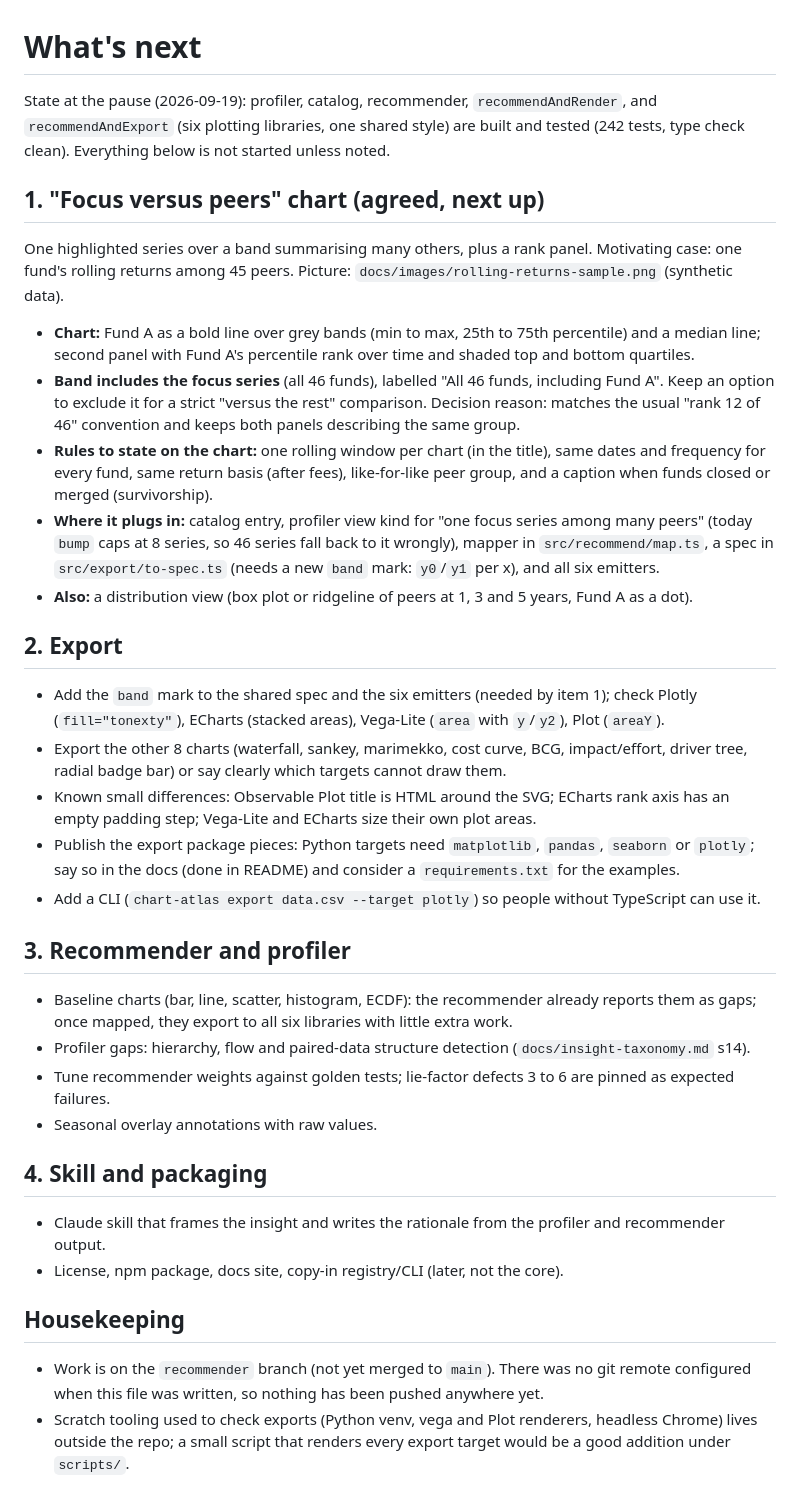
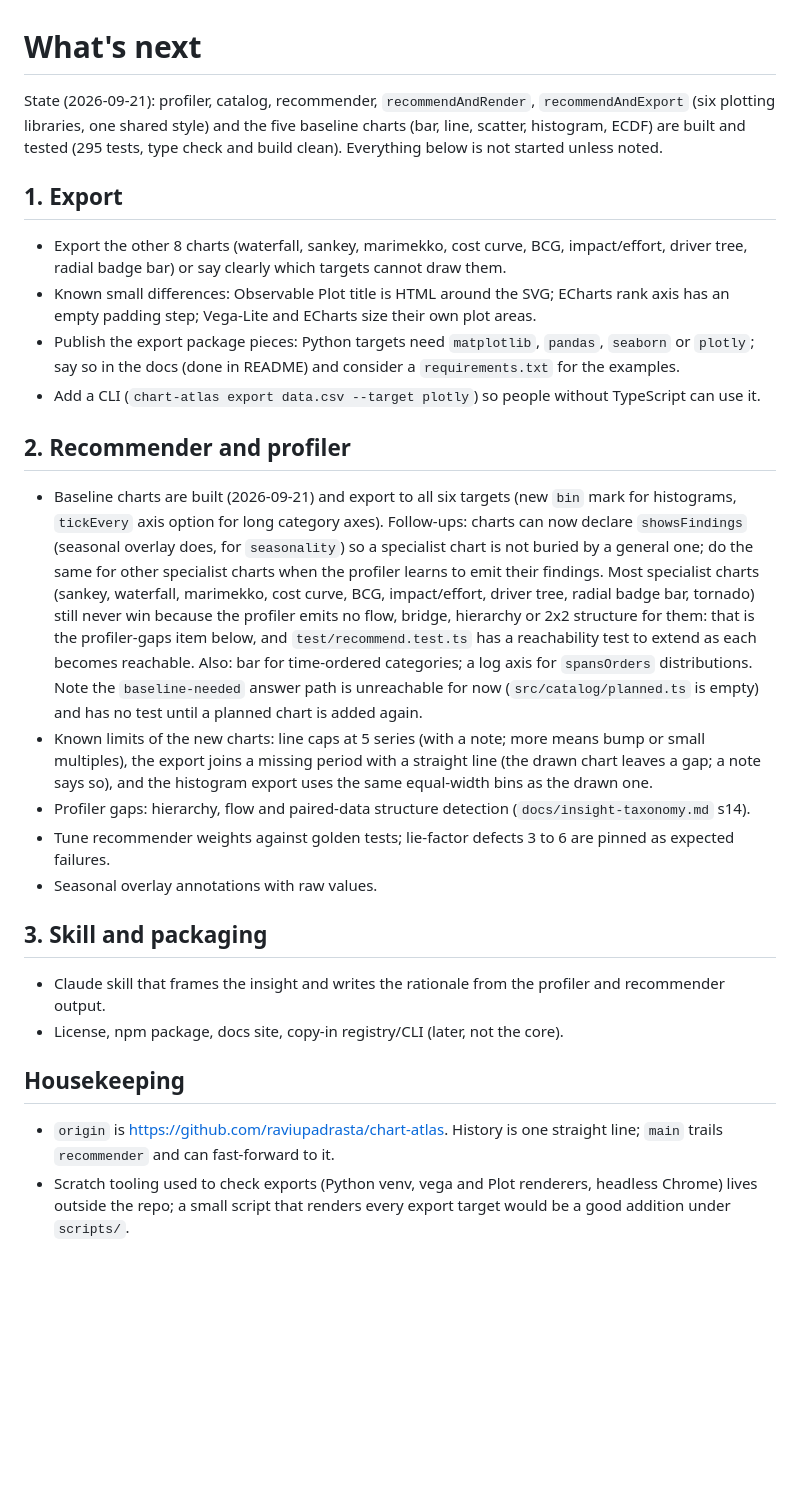
Before and after one commit to raviupadrasta/chart-atlas, a Markdown page: NEXT.md, the part around the change. Rendered like a GitHub page; blank space fills up the shorter version.

```diff
--- a/NEXT.md
+++ b/NEXT.md
@@ -1,28 +1,10 @@
 # What's next
 
-State at the pause (2026-09-19): profiler, catalog, recommender, `recommendAndRender`, and
-`recommendAndExport` (six plotting libraries, one shared style) are built and tested (242 tests, type
-check clean). Everything below is not started unless noted.
+State (2026-09-21): profiler, catalog, recommender, `recommendAndRender`, `recommendAndExport` (six
+plotting libraries, one shared style) and the five baseline charts (bar, line, scatter, histogram, ECDF)
+are built and tested (295 tests, type check and build clean). Everything below is not started unless noted.
 
-## 1. "Focus versus peers" chart (agreed, next up)
-One highlighted series over a band summarising many others, plus a rank panel. Motivating case: one
-fund's rolling returns among 45 peers. Picture: `docs/images/rolling-returns-sample.png` (synthetic data).
-- **Chart:** Fund A as a bold line over grey bands (min to max, 25th to 75th percentile) and a median
-  line; second panel with Fund A's percentile rank over time and shaded top and bottom quartiles.
-- **Band includes the focus series** (all 46 funds), labelled "All 46 funds, including Fund A". Keep an
-  option to exclude it for a strict "versus the rest" comparison. Decision reason: matches the usual
-  "rank 12 of 46" convention and keeps both panels describing the same group.
-- **Rules to state on the chart:** one rolling window per chart (in the title), same dates and frequency
-  for every fund, same return basis (after fees), like-for-like peer group, and a caption when funds
-  closed or merged (survivorship).
-- **Where it plugs in:** catalog entry, profiler view kind for "one focus series among many peers"
-  (today `bump` caps at 8 series, so 46 series fall back to it wrongly), mapper in `src/recommend/map.ts`,
-  a spec in `src/export/to-spec.ts` (needs a new `band` mark: `y0`/`y1` per x), and all six emitters.
-- **Also:** a distribution view (box plot or ridgeline of peers at 1, 3 and 5 years, Fund A as a dot).
-
-## 2. Export
-- Add the `band` mark to the shared spec and the six emitters (needed by item 1); check Plotly
-  (`fill="tonexty"`), ECharts (stacked areas), Vega-Lite (`area` with `y`/`y2`), Plot (`areaY`).
+## 1. Export
 - Export the other 8 charts (waterfall, sankey, marimekko, cost curve, BCG, impact/effort, driver tree,
   radial badge bar) or say clearly which targets cannot draw them.
 - Known small differences: Observable Plot title is HTML around the SVG; ECharts rank axis has an
@@ -31,19 +13,28 @@ fund's rolling returns among 45 peers. Picture: `docs/images/rolling-returns-sam
   say so in the docs (done in README) and consider a `requirements.txt` for the examples.
 - Add a CLI (`chart-atlas export data.csv --target plotly`) so people without TypeScript can use it.
 
-## 3. Recommender and profiler
-- Baseline charts (bar, line, scatter, histogram, ECDF): the recommender already reports them as gaps;
-  once mapped, they export to all six libraries with little extra work.
+## 2. Recommender and profiler
+- Baseline charts are built (2026-09-21) and export to all six targets (new `bin` mark for histograms, `tickEvery`
+  axis option for long category axes). Follow-ups: charts can now declare `showsFindings` (seasonal overlay does, for
+  `seasonality`) so a specialist chart is not buried by a general one; do the same for other specialist charts when the
+  profiler learns to emit their findings. Most specialist charts (sankey, waterfall, marimekko, cost curve, BCG,
+  impact/effort, driver tree, radial badge bar, tornado) still never win because the profiler emits no flow, bridge,
+  hierarchy or 2x2 structure for them: that is the profiler-gaps item below, and `test/recommend.test.ts` has a
+  reachability test to extend as each becomes reachable. Also: bar for time-ordered categories; a log axis for `spansOrders` distributions. Note the `baseline-needed` answer
+  path is unreachable for now (`src/catalog/planned.ts` is empty) and has no test until a planned chart is added again.
+- Known limits of the new charts: line caps at 5 series (with a note; more means bump or small multiples), the
+  export joins a missing period with a straight line (the drawn chart leaves a gap; a note says so), and the
+  histogram export uses the same equal-width bins as the drawn one.
 - Profiler gaps: hierarchy, flow and paired-data structure detection (`docs/insight-taxonomy.md` s14).
 - Tune recommender weights against golden tests; lie-factor defects 3 to 6 are pinned as expected failures.
 - Seasonal overlay annotations with raw values.
 
-## 4. Skill and packaging
+## 3. Skill and packaging
 - Claude skill that frames the insight and writes the rationale from the profiler and recommender output.
 - License, npm package, docs site, copy-in registry/CLI (later, not the core).
 
 ## Housekeeping
-- Work is on the `recommender` branch (not yet merged to `main`). There was no git remote configured when
-  this file was written, so nothing has been pushed anywhere yet.
+- `origin` is https://github.com/raviupadrasta/chart-atlas. History is one straight line; `main` trails `recommender`
+  and can fast-forward to it.
 - Scratch tooling used to check exports (Python venv, vega and Plot renderers, headless Chrome) lives
   outside the repo; a small script that renders every export target would be a good addition under `scripts/`.
```
Also changed, not shown: README.md (+11 -8 lines).
